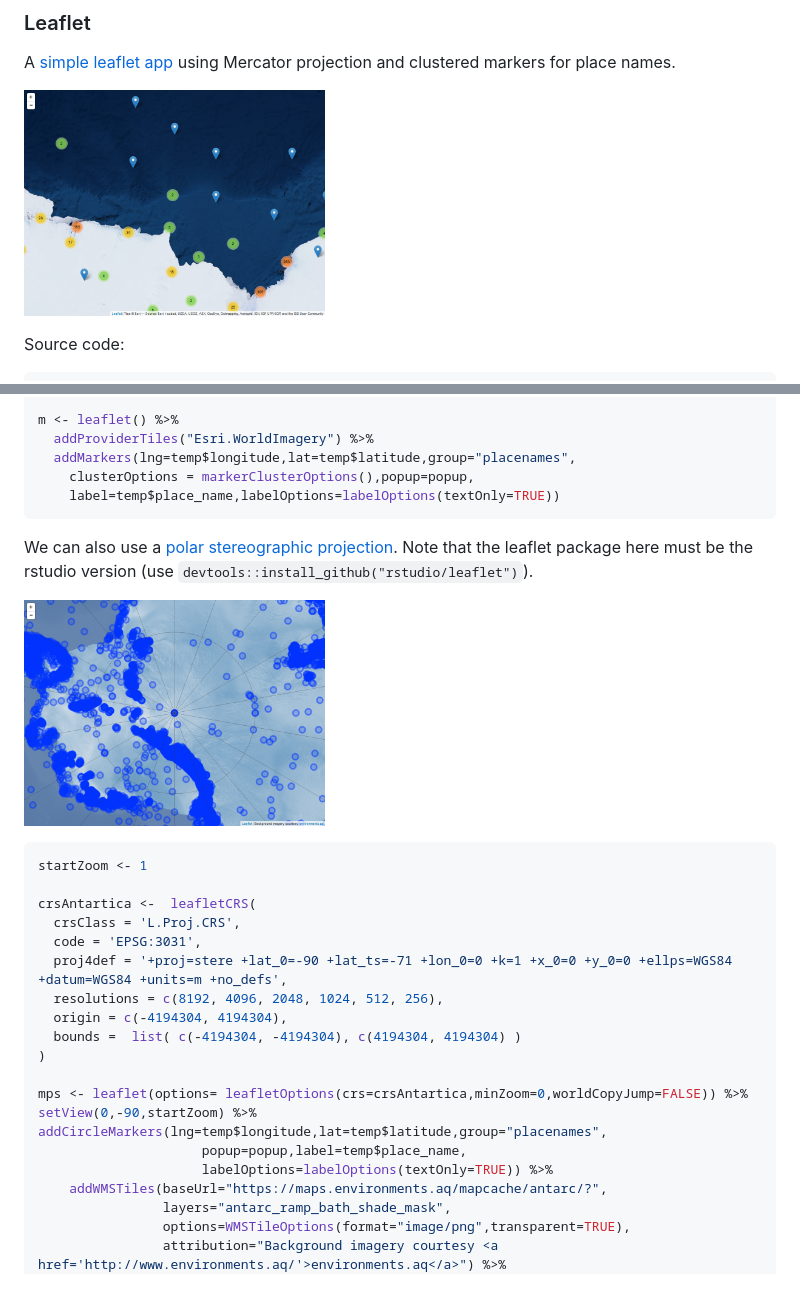
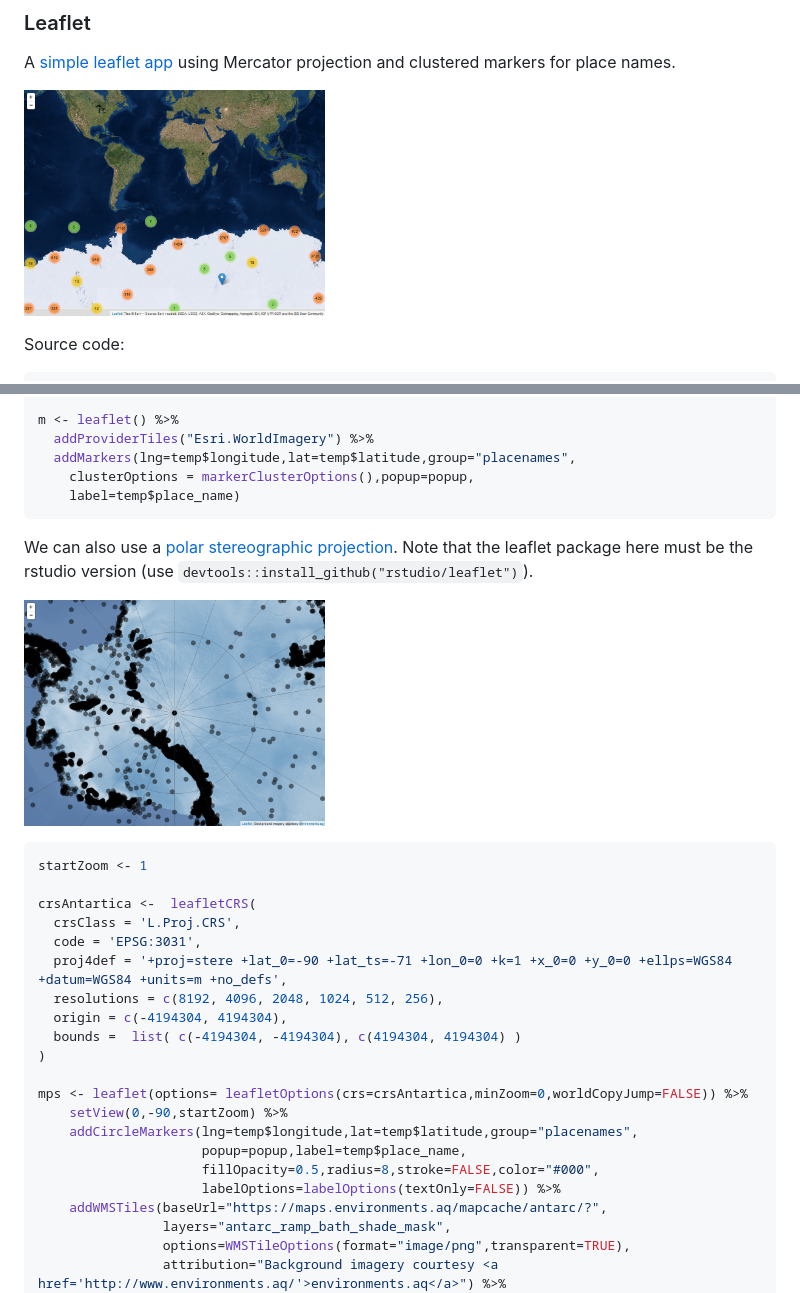
Before and after one commit to ropensci/antanym, a Markdown page: README.md, 2 parts joined by grey strips. Rendered like a GitHub page; pictures changed too: README-leaflet.png, README-leafletps.png.

Commit message:
tweaks to leaflet maps

````diff
--- a/README.md
+++ b/README.md
@@ -179,7 +179,7 @@ m <- leaflet() %>%
   addProviderTiles("Esri.WorldImagery") %>%
   addMarkers(lng=temp$longitude,lat=temp$latitude,group="placenames",
     clusterOptions = markerClusterOptions(),popup=popup,
-    label=temp$place_name,labelOptions=labelOptions(textOnly=TRUE))
+    label=temp$place_name)
 ```
 
 We can also use a [polar stereographic projection](https://australianantarcticdatacentre.github.io/antanym-demo/leafletps.html). Note that the leaflet package here must be the rstudio version (use `devtools::install_github("rstudio/leaflet")`).
@@ -199,10 +199,11 @@ crsAntartica <-  leafletCRS(
 )
 
 mps <- leaflet(options= leafletOptions(crs=crsAntartica,minZoom=0,worldCopyJump=FALSE)) %>%
-setView(0,-90,startZoom) %>%
-addCircleMarkers(lng=temp$longitude,lat=temp$latitude,group="placenames",
+    setView(0,-90,startZoom) %>%
+    addCircleMarkers(lng=temp$longitude,lat=temp$latitude,group="placenames",
                      popup=popup,label=temp$place_name,
-                     labelOptions=labelOptions(textOnly=TRUE)) %>%
+                     fillOpacity=0.5,radius=8,stroke=FALSE,color="#000",
+                     labelOptions=labelOptions(textOnly=FALSE)) %>%
     addWMSTiles(baseUrl="https://maps.environments.aq/mapcache/antarc/?",
                 layers="antarc_ramp_bath_shade_mask",
                 options=WMSTileOptions(format="image/png",transparent=TRUE),
````
Also changed, not shown: 1 other file.
